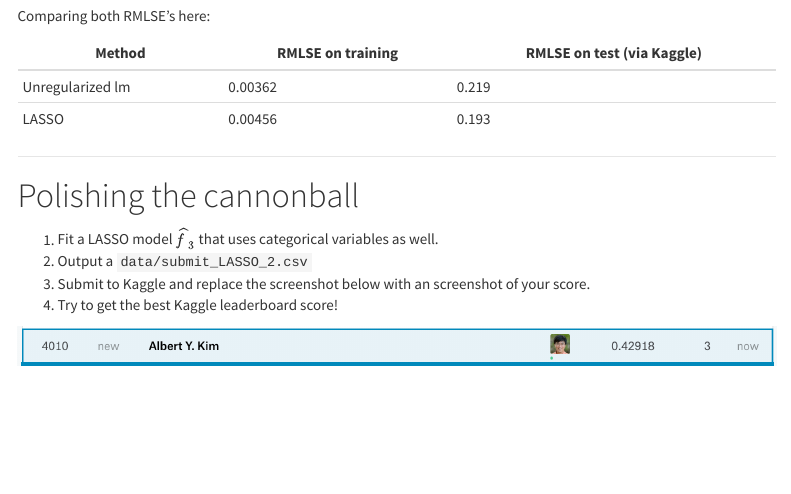
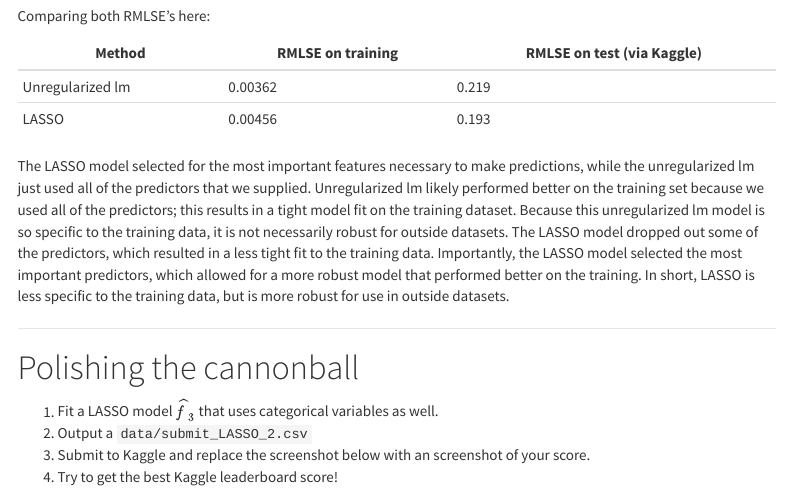
Before and after one commit to nashshaba/sds293-mp5, an R Markdown document (MP5.Rmd): the page in a window 1100 px wide, from 12390 px down. Rendered offline with R 4.5, knitr and Pandoc, with nearby package versions; some code elsewhere in the file could not run offline; menus at the side of the page are left out; long lines of code are wrapped.

Commit message:
Update MP5.Rmd

```diff
--- a/MP5.Rmd
+++ b/MP5.Rmd
@@ -409,7 +409,7 @@ Method           | RMLSE on training  | RMLSE on test (via Kaggle)
 Unregularized lm | 0.00362            | 0.219
 LASSO            | 0.00456            | 0.193
 
-
+The LASSO model selected for the most important features necessary to make predictions, while the unregularized lm just used all of the predictors that we supplied. Unregularized lm likely performed better on the training set because we used all of the predictors; this results in a tight model fit on the training dataset. Because this unregularized lm model is so specific to the training data, it is not necessarily robust for outside datasets. The LASSO model dropped out some of the predictors, which resulted in a less tight fit to the training data. Importantly, the LASSO model selected the most important predictors, which allowed for a more robust model that performed better on the training. In short, LASSO is less specific to the training data, but is more robust for use in outside datasets.
 
 ***
 
```
